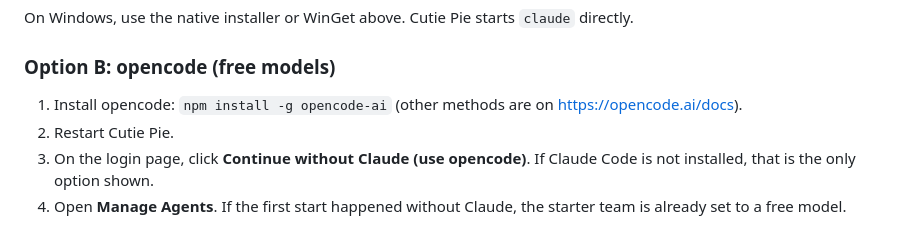
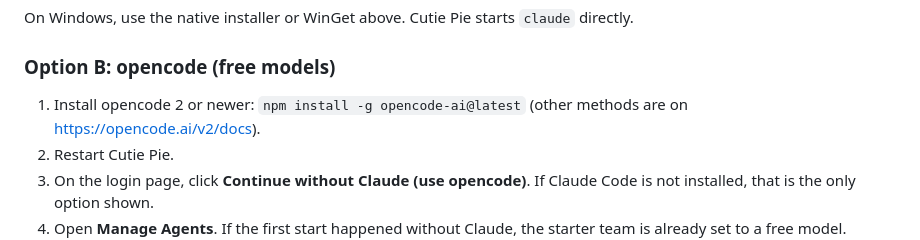
Before and after one commit to kyiwsr/cutie-pie, a Markdown page: README.md, the part around the change. GitHub-like rendering.

Commit message:
Require opencode 2+, add project glossary
- README: opencode 2 minimum with install command
- GLOSSARY.md: roster agent / opencode profile / tool / action / effort / variant / free model

```diff
--- a/README.md
+++ b/README.md
@@ -53,7 +53,7 @@ On Windows, use the native installer or WinGet above. Cutie Pie starts `claude`
 
 ### Option B: opencode (free models)
 
-1. Install opencode: `npm install -g opencode-ai` (other methods are on <https://opencode.ai/docs>).
+1. Install opencode 2 or newer: `npm install -g opencode-ai@latest` (other methods are on <https://opencode.ai/v2/docs>).
 2. Restart Cutie Pie.
 3. On the login page, click **Continue without Claude (use opencode)**. If Claude Code is not installed, that is the only option shown.
 4. Open **Manage Agents**. If the first start happened without Claude, the starter team is already set to a free model. Otherwise open each agent, choose **Provider: opencode** and pick a model under **Free, no account needed**.
```
Also changed, not shown: GLOSSARY.md (added, +33 -0 lines).
